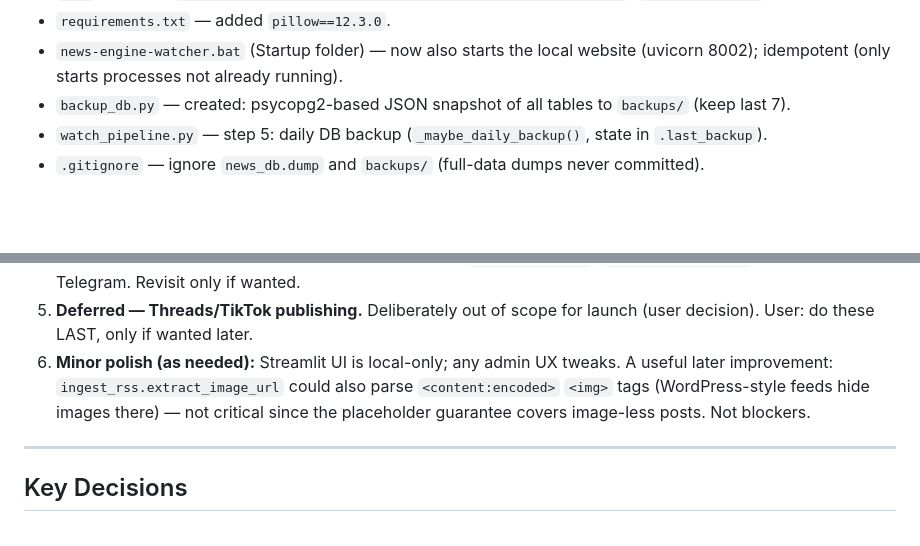
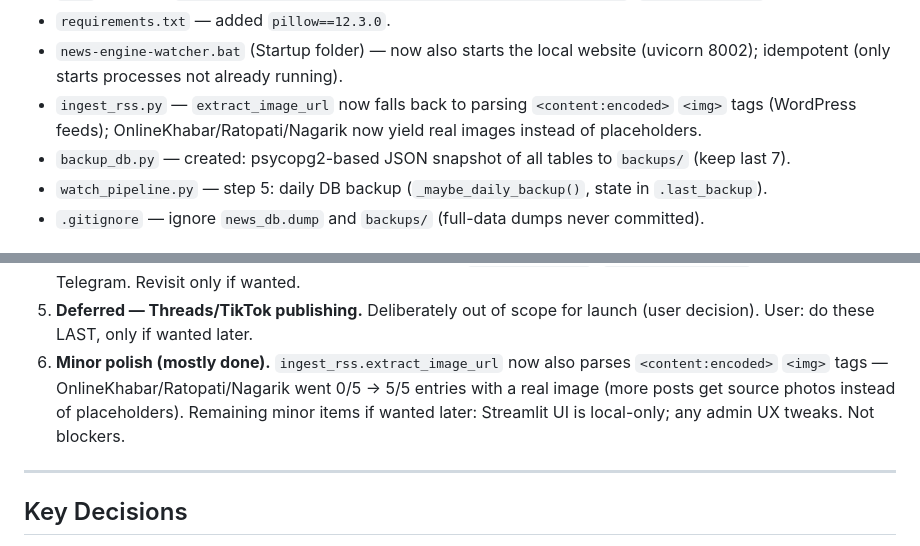
Before and after one commit to CodeToAI-Studio/fact-line-np, a Markdown page: CLAUDE.md, 2 parts joined by grey strips. GitHub-like rendering; blank space fills up the shorter version.

Commit message:
CLAUDE.md: document content:encoded image extraction improvement
Co-Authored-By: Claude Fable 5 <noreply@anthropic.com>

```diff
--- a/CLAUDE.md
+++ b/CLAUDE.md
@@ -837,6 +837,8 @@ the blocker below is resolved or the hard rules change, update `RESUME.md` too.
 - `requirements.txt` — added `pillow==12.3.0`.
 - `news-engine-watcher.bat` (Startup folder) — now also starts the local website (uvicorn 8002);
   idempotent (only starts processes not already running).
+- `ingest_rss.py` — `extract_image_url` now falls back to parsing `<content:encoded>` `<img>` tags
+  (WordPress feeds); OnlineKhabar/Ratopati/Nagarik now yield real images instead of placeholders.
 - `backup_db.py` — created: psycopg2-based JSON snapshot of all tables to `backups/` (keep last 7).
 - `watch_pipeline.py` — step 5: daily DB backup (`_maybe_daily_backup()`, state in `.last_backup`).
 - `.gitignore` — ignore `news_db.dump` and `backups/` (full-data dumps never committed).
@@ -870,10 +872,10 @@ The complete feature list that is already DONE is in "What's Done" #38 onward pl
    user chose Telegram. Revisit only if wanted.
 5. **Deferred — Threads/TikTok publishing.** Deliberately out of scope for launch (user decision).
    User: do these LAST, only if wanted later.
-6. **Minor polish (as needed):** Streamlit UI is local-only; any admin UX tweaks. A useful later
-   improvement: `ingest_rss.extract_image_url` could also parse `<content:encoded>` `<img>` tags
-   (WordPress-style feeds hide images there) — not critical since the placeholder guarantee covers
-   image-less posts. Not blockers.
+6. **Minor polish (mostly done).** `ingest_rss.extract_image_url` now also parses
+   `<content:encoded>` `<img>` tags — OnlineKhabar/Ratopati/Nagarik went 0/5 → 5/5 entries
+   with a real image (more posts get source photos instead of placeholders). Remaining minor
+   items if wanted later: Streamlit UI is local-only; any admin UX tweaks. Not blockers.
 
 ---
 
```
